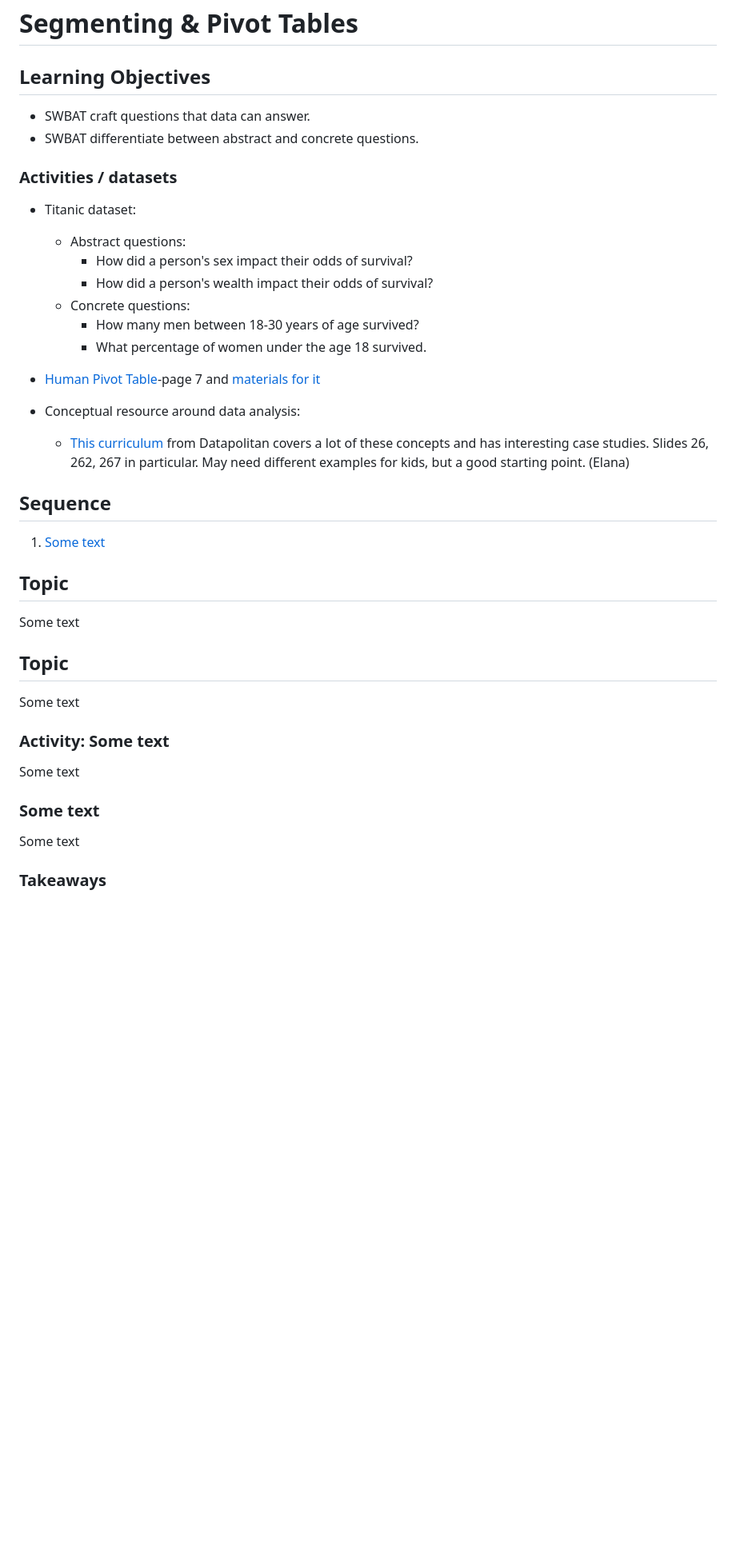
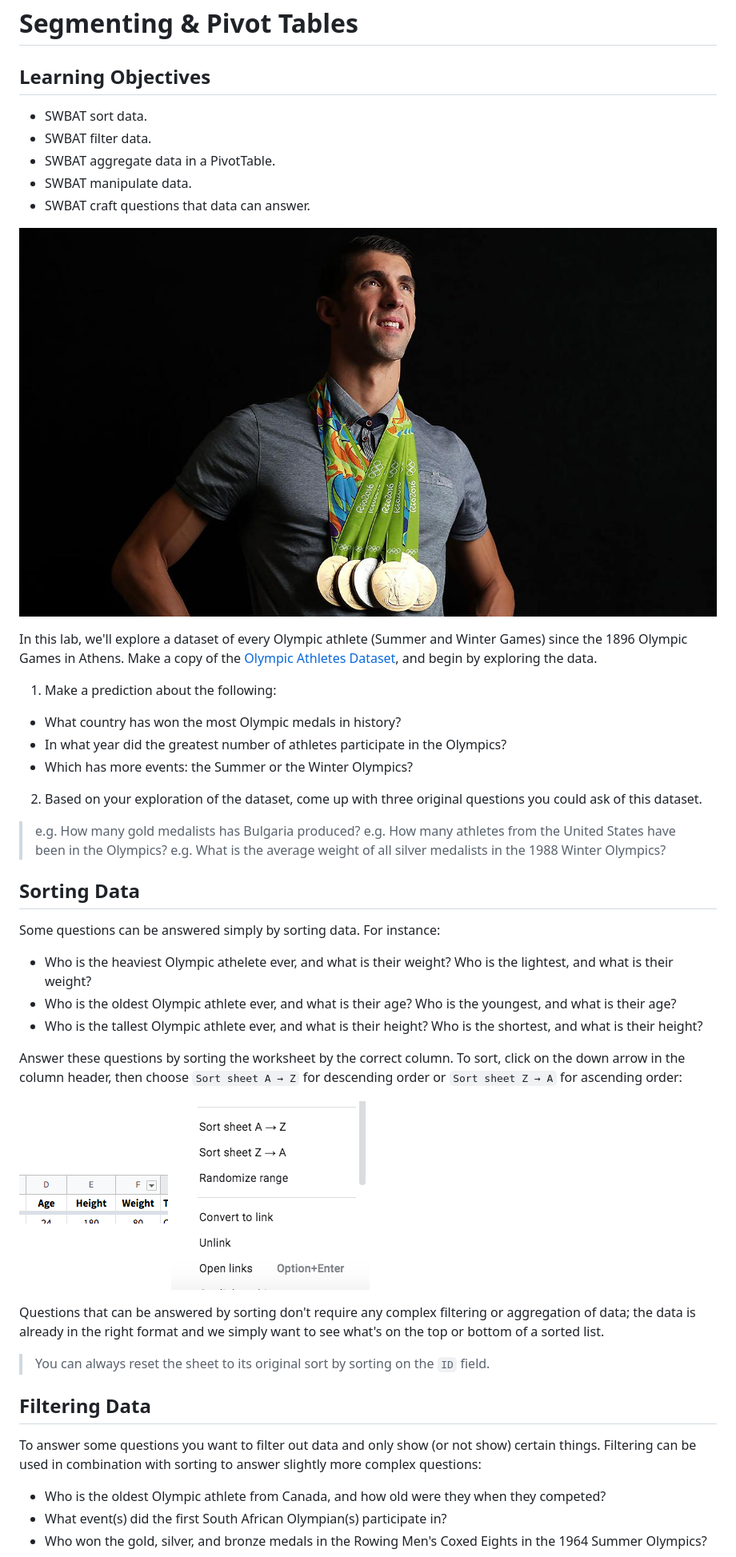
Before and after one commit to upperlinecode/CS-and-the-City-Curriculum, a Markdown page: data/segmenting.md, the part around the change printed below. Shown: that part at 80% size. Drawn GitHub-style; pictures changed too: data/images/michael-phelps.jpg (added), data/images/sort-1.png (added), data/images/sort-2.png (added); blank space fills up the shorter version.

Commit message:
first half of segmenting and pivot tables

```diff
--- a/data/segmenting.md
+++ b/data/segmenting.md
@@ -2,42 +2,48 @@
 
 ## Learning Objectives
 
+* SWBAT sort data.
+* SWBAT filter data.
+* SWBAT aggregate data in a PivotTable.
+* SWBAT manipulate data.
 * SWBAT craft questions that data can answer.
-* SWBAT differentiate between abstract and concrete questions.
 
+![Michael Phelps](./images/michael-phelps.jpg)
 
-### Activities / datasets
-- Titanic dataset:
-	- Abstract questions:
-		- How did a person's sex impact their odds of survival?
-		- How did a person's wealth impact their odds of survival?
-	- Concrete questions:
-		- How many men between 18-30 years of age survived?
-		- What percentage of women under the age 18 survived.
+In this lab, we'll explore a dataset of every Olympic athlete (Summer and Winter Games) since the 1896 Olympic Games in Athens. Make a copy of the [Olympic Athletes Dataset](https://docs.google.com/spreadsheets/d/1Q2iJtAOdec18Ufh_2lcvOLHSl37rDKOFfU5i4n1odqw/edit?usp=sharing), and begin by exploring the data.
 
-- [Human Pivot Table](https://docs.google.com/document/d/185lRocur3g-EyvXIUnYXNITSPp0hcB9wQ7DsA7Hvl3M/edit#heading=h.qkvugbuhee8v)-page 7 and [materials for it](https://docs.google.com/document/d/12lFMDS7SHWpqjRW_nzSEtYr_DAYKRyY0jaFrbPd3P8M/edit)
-- Conceptual resource around data analysis:
-	- [This curriculum](http://www.datapolitan.com/data-driven-gov/#1) from Datapolitan covers a lot of these concepts and has interesting case studies. Slides 26, 262, 267 in particular. May need different examples for kids, but a good starting point. (Elana)
+1. Make a prediction about the following:
+- What country has won the most Olympic medals in history?
+- In what year did the greatest number of athletes participate in the Olympics?
+- Which has more events: the Summer or the Winter Olympics?
 
-## Sequence
+2. Based on your exploration of the dataset, come up with three original questions you could ask of this dataset.
+> e.g. How many gold medalists has Bulgaria produced?
+> e.g. How many athletes from the United States have been in the Olympics?
+> e.g. What is the average weight of all silver medalists in the 1988 Winter Olympics?
 
-1. [Some text](#some-text)
+## Sorting Data
 
-## Topic
+Some questions can be answered simply by sorting data. For instance:
 
-Some text
+- Who is the heaviest Olympic athelete ever, and what is their weight? Who is the lightest, and what is their weight?
+- Who is the oldest Olympic athlete ever, and what is their age? Who is the youngest, and what is their age?
+- Who is the tallest Olympic athlete ever, and what is their height? Who is the shortest, and what is their height?
 
-## Topic
+Answer these questions by sorting the worksheet by the correct column. To sort, click on the down arrow in the column header, then choose `Sort sheet A → Z` for descending order or `Sort sheet Z → A` for ascending order:
 
-Some text
+![Click down in the column header](./images/sort-1.png)
+![Choose how to sort the sheet](./images/sort-2.png)
 
-### Activity: Some text
+Questions that can be answered by sorting don't require any complex filtering or aggregation of data; the data is already in the right format and we simply want to see what's on the top or bottom of a sorted list.
 
-Some text
+> You can always reset the sheet to its original sort by sorting on the `ID` field.
 
-### Some text
+## Filtering Data
 
-Some text
+To answer some questions you want to filter out data and only show (or not show) certain things. Filtering can be used in combination with sorting to answer slightly more complex questions:
 
-### Takeaways
+- Who is the oldest Olympic athlete from Canada, and how old were they when they competed?
+- What event(s) did the first South African Olympian(s) participate in?
+- Who won the gold, silver, and bronze medals in the Rowing Men's Coxed Eights in the 1964 Summer Olympics?
 
```
Also changed, not shown: other parts of data/segmenting.md (+7 -3 lines), data/images/filter.png (added).
